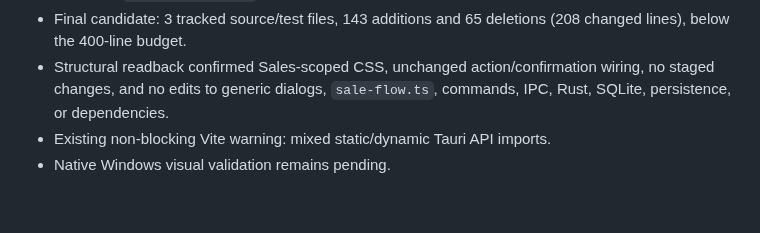
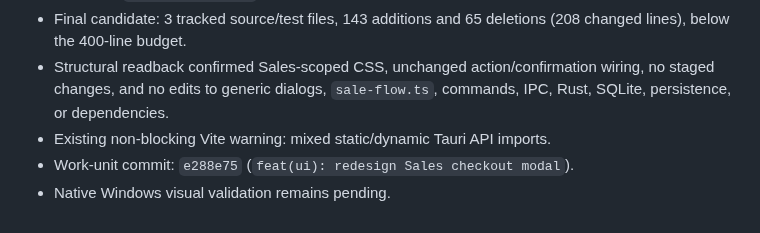
Before and after one commit to Luis-Lanza/repuestos_autos, a Markdown page: odd/tasks/sales-checkout-redesign.md, the part around the change. GitHub-like rendering.

Commit message:
docs(odd): record Sales checkout commit

```diff
--- a/odd/tasks/sales-checkout-redesign.md
+++ b/odd/tasks/sales-checkout-redesign.md
@@ -64,4 +64,5 @@ Redesign the existing `Revisar y cobrar` modal to match the approved desktop and
 - Final candidate: 3 tracked source/test files, 143 additions and 65 deletions (208 changed lines), below the 400-line budget.
 - Structural readback confirmed Sales-scoped CSS, unchanged action/confirmation wiring, no staged changes, and no edits to generic dialogs, `sale-flow.ts`, commands, IPC, Rust, SQLite, persistence, or dependencies.
 - Existing non-blocking Vite warning: mixed static/dynamic Tauri API imports.
+- Work-unit commit: `e288e75` (`feat(ui): redesign Sales checkout modal`).
 - Native Windows visual validation remains pending.
```
